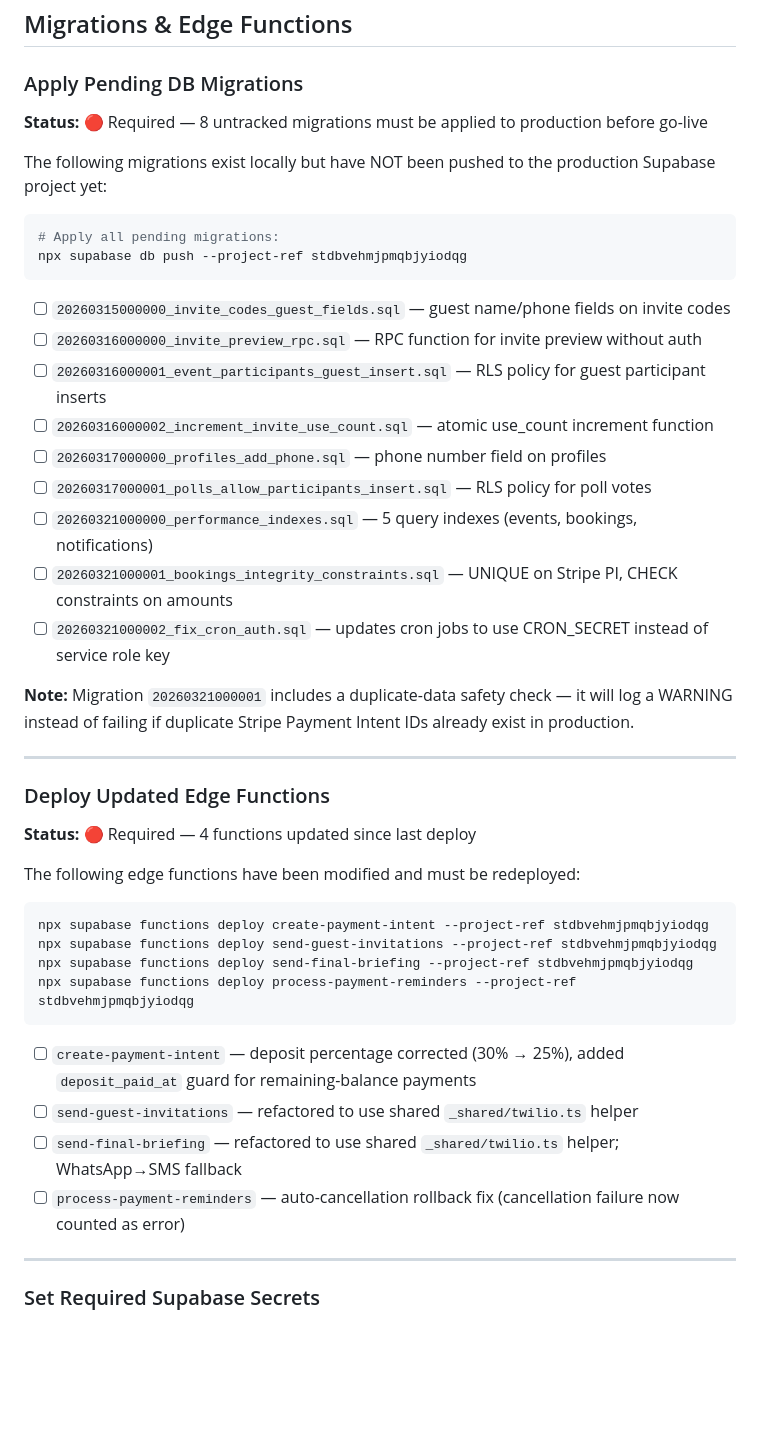
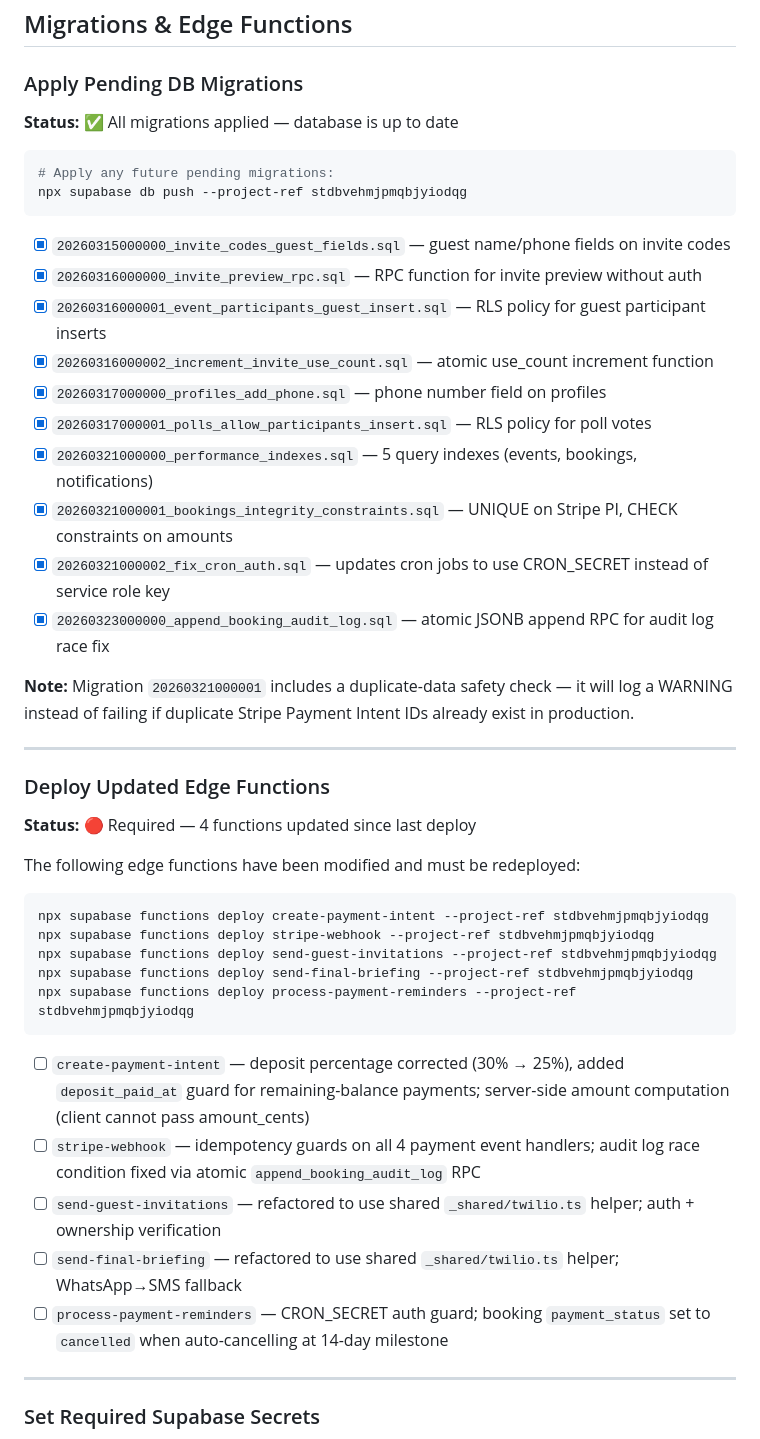
Before and after one commit to SoleilPhoenix/Game-Over-Initial-Set-Up-2, a Markdown page: game-over-app/GO_LIVE_CHECKLIST.md, the part around one of its changes. GitHub-like rendering; blank space fills up the shorter version.

Commit message:
docs: update GO_LIVE_CHECKLIST with Tier 4 items and migration status
- Mark all DB migrations as applied (up to date)
- Add stripe-webhook to edge functions deploy list
- Expand Sentry section with concrete DSN + EAS secrets steps
- Update process-payment-reminders description with B4 fix
- Update create-payment-intent description with server-side amount note

Co-Authored-By: Claude Sonnet 4.6 <noreply@anthropic.com>

````diff
--- a/game-over-app/GO_LIVE_CHECKLIST.md
+++ b/game-over-app/GO_LIVE_CHECKLIST.md
@@ -355,24 +355,23 @@ SendGrid free trial ended July 7, 2025. The `/v3/mail/send` API endpoint is bloc
 ## Migrations & Edge Functions
 
 ### Apply Pending DB Migrations
-**Status:** 🔴 Required — 8 untracked migrations must be applied to production before go-live
-
-The following migrations exist locally but have NOT been pushed to the production Supabase project yet:
+**Status:** ✅ All migrations applied — database is up to date
 
 ```bash
-# Apply all pending migrations:
+# Apply any future pending migrations:
 npx supabase db push --project-ref stdbvehmjpmqbjyiodqg
 ```
 
-- [ ] `20260315000000_invite_codes_guest_fields.sql` — guest name/phone fields on invite codes
-- [ ] `20260316000000_invite_preview_rpc.sql` — RPC function for invite preview without auth
-- [ ] `20260316000001_event_participants_guest_insert.sql` — RLS policy for guest participant inserts
-- [ ] `20260316000002_increment_invite_use_count.sql` — atomic use_count increment function
-- [ ] `20260317000000_profiles_add_phone.sql` — phone number field on profiles
-- [ ] `20260317000001_polls_allow_participants_insert.sql` — RLS policy for poll votes
-- [ ] `20260321000000_performance_indexes.sql` — 5 query indexes (events, bookings, notifications)
-- [ ] `20260321000001_bookings_integrity_constraints.sql` — UNIQUE on Stripe PI, CHECK constraints on amounts
-- [ ] `20260321000002_fix_cron_auth.sql` — updates cron jobs to use CRON_SECRET instead of service role key
+- [x] `20260315000000_invite_codes_guest_fields.sql` — guest name/phone fields on invite codes
+- [x] `20260316000000_invite_preview_rpc.sql` — RPC function for invite preview without auth
+- [x] `20260316000001_event_participants_guest_insert.sql` — RLS policy for guest participant inserts
+- [x] `20260316000002_increment_invite_use_count.sql` — atomic use_count increment function
+- [x] `20260317000000_profiles_add_phone.sql` — phone number field on profiles
+- [x] `20260317000001_polls_allow_participants_insert.sql` — RLS policy for poll votes
+- [x] `20260321000000_performance_indexes.sql` — 5 query indexes (events, bookings, notifications)
+- [x] `20260321000001_bookings_integrity_constraints.sql` — UNIQUE on Stripe PI, CHECK constraints on amounts
+- [x] `20260321000002_fix_cron_auth.sql` — updates cron jobs to use CRON_SECRET instead of service role key
+- [x] `20260323000000_append_booking_audit_log.sql` — atomic JSONB append RPC for audit log race fix
 
 **Note:** Migration `20260321000001` includes a duplicate-data safety check — it will log a WARNING instead of failing if duplicate Stripe Payment Intent IDs already exist in production.
 
@@ -385,15 +384,17 @@ The following edge functions have been modified and must be redeployed:
 
 ```bash
 npx supabase functions deploy create-payment-intent --project-ref stdbvehmjpmqbjyiodqg
+npx supabase functions deploy stripe-webhook --project-ref stdbvehmjpmqbjyiodqg
 npx supabase functions deploy send-guest-invitations --project-ref stdbvehmjpmqbjyiodqg
 npx supabase functions deploy send-final-briefing --project-ref stdbvehmjpmqbjyiodqg
 npx supabase functions deploy process-payment-reminders --project-ref stdbvehmjpmqbjyiodqg
 ```
 
-- [ ] `create-payment-intent` — deposit percentage corrected (30% → 25%), added `deposit_paid_at` guard for remaining-balance payments
-- [ ] `send-guest-invitations` — refactored to use shared `_shared/twilio.ts` helper
+- [ ] `create-payment-intent` — deposit percentage corrected (30% → 25%), added `deposit_paid_at` guard for remaining-balance payments; server-side amount computation (client cannot pass amount_cents)
+- [ ] `stripe-webhook` — idempotency guards on all 4 payment event handlers; audit log race condition fixed via atomic `append_booking_audit_log` RPC
+- [ ] `send-guest-invitations` — refactored to use shared `_shared/twilio.ts` helper; auth + ownership verification
 - [ ] `send-final-briefing` — refactored to use shared `_shared/twilio.ts` helper; WhatsApp→SMS fallback
-- [ ] `process-payment-reminders` — auto-cancellation rollback fix (cancellation failure now counted as error)
+- [ ] `process-payment-reminders` — CRON_SECRET auth guard; booking `payment_status` set to `cancelled` when auto-cancelling at 14-day milestone
 
 ---
 
````
Also changed, not shown: other parts of game-over-app/GO_LIVE_CHECKLIST.md (+23 -2 lines).
